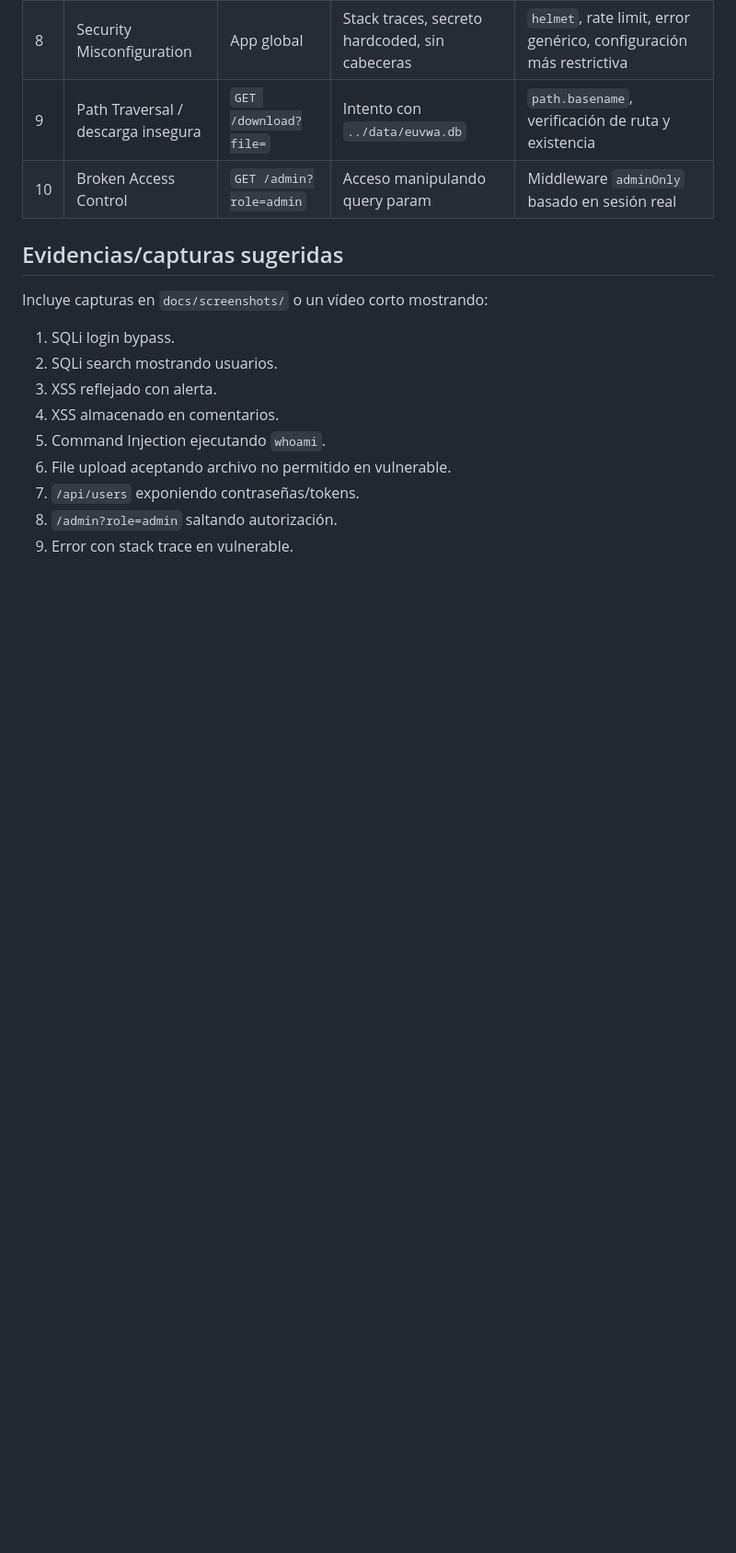
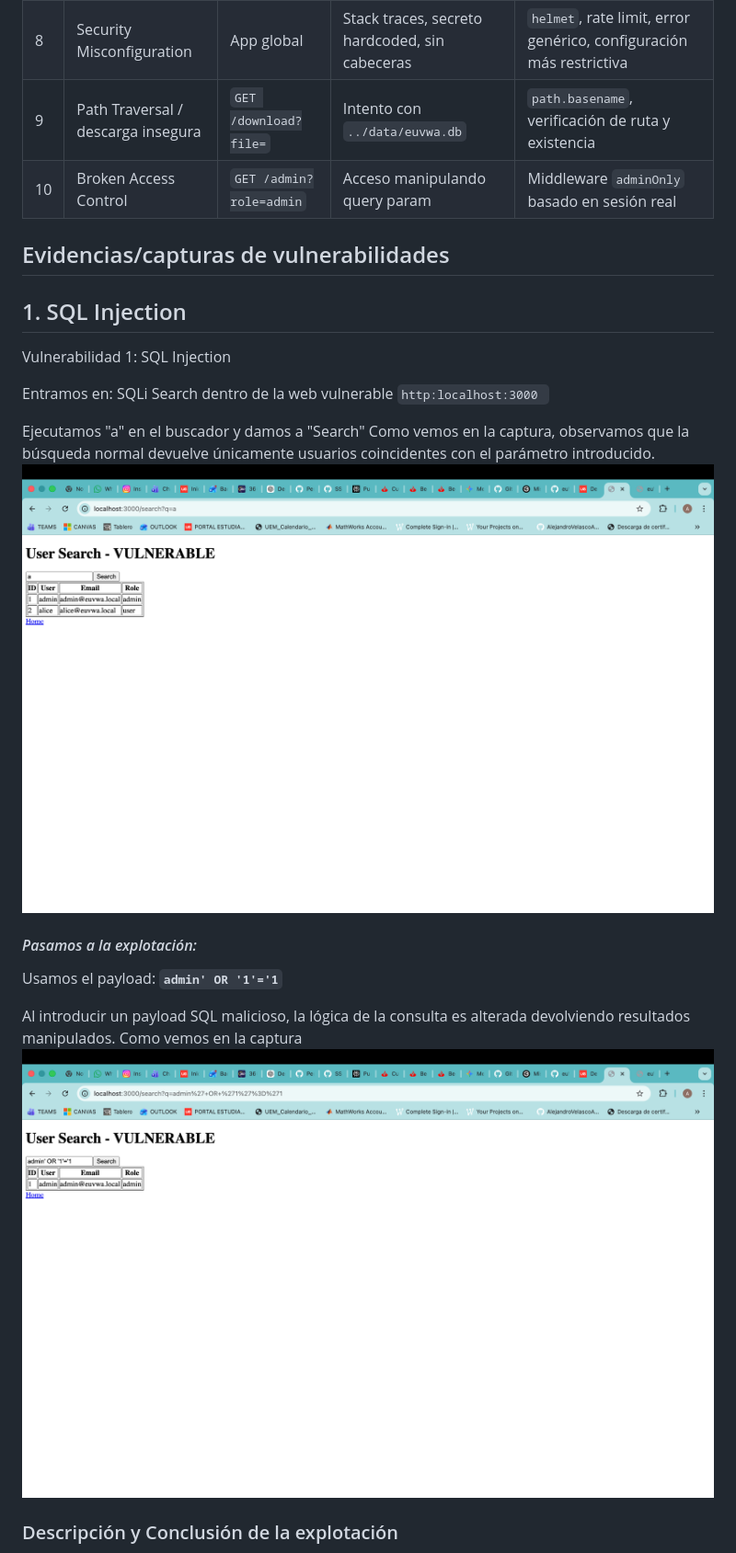
Before and after one commit to AlejandroVelascoArgenta/euVWA, a Markdown page: README.md, the part around one of its changes. Shown at 92% size. Drawn GitHub-style; pictures changed too: docs/images/sql_injection_after.png (added), docs/images/sql_injection_before.png (added); blank space fills up the shorter version.

Commit message:
Document SQL Injection vulnerability

```diff
--- a/README.md
+++ b/README.md
@@ -128,16 +120,24 @@ docker compose up --build
 | 9 | Path Traversal / descarga insegura | `GET /download?file=` | Intento con `../data/euvwa.db` | `path.basename`, verificación de ruta y existencia |
 | 10 | Broken Access Control | `GET /admin?role=admin` | Acceso manipulando query param | Middleware `adminOnly` basado en sesión real |
 
-## Evidencias/capturas sugeridas
+## Evidencias/capturas de vulnerabilidades
 
-Incluye capturas en `docs/screenshots/` o un vídeo corto mostrando:
+## 1. SQL Injection
+Vulnerabilidad 1: SQL Injection
 
-1. SQLi login bypass.
-2. SQLi search mostrando usuarios.
-3. XSS reflejado con alerta.
-4. XSS almacenado en comentarios.
-5. Command Injection ejecutando `whoami`.
-6. File upload aceptando archivo no permitido en vulnerable.
-7. `/api/users` exponiendo contraseñas/tokens.
-8. `/admin?role=admin` saltando autorización.
-9. Error con stack trace en vulnerable.
+Entramos en: SQLi Search dentro de la web vulnerable
+`http:localhost:3000
+`
+
+Ejecutamos "a" en el buscador y damos a "Search"
+Como vemos en la captura, observamos que la búsqueda normal devuelve únicamente usuarios coincidentes con el parámetro introducido.
+![SQL Injection Before](docs/images/sql_injection_before.png)
+#### _Pasamos a la explotación:_
+
+Usamos el payload: **`admin' OR '1'='1`**
+
+Al introducir un payload SQL malicioso, la lógica de la consulta es alterada devolviendo resultados manipulados.
+Como vemos en la captura
+![SQL Injection After](docs/images/sql_injection_after.png)
+### Descripción y Conclusión de la explotación
+
```
Also changed, not shown: other parts of README.md (+20 -8 lines), 2 other files.
